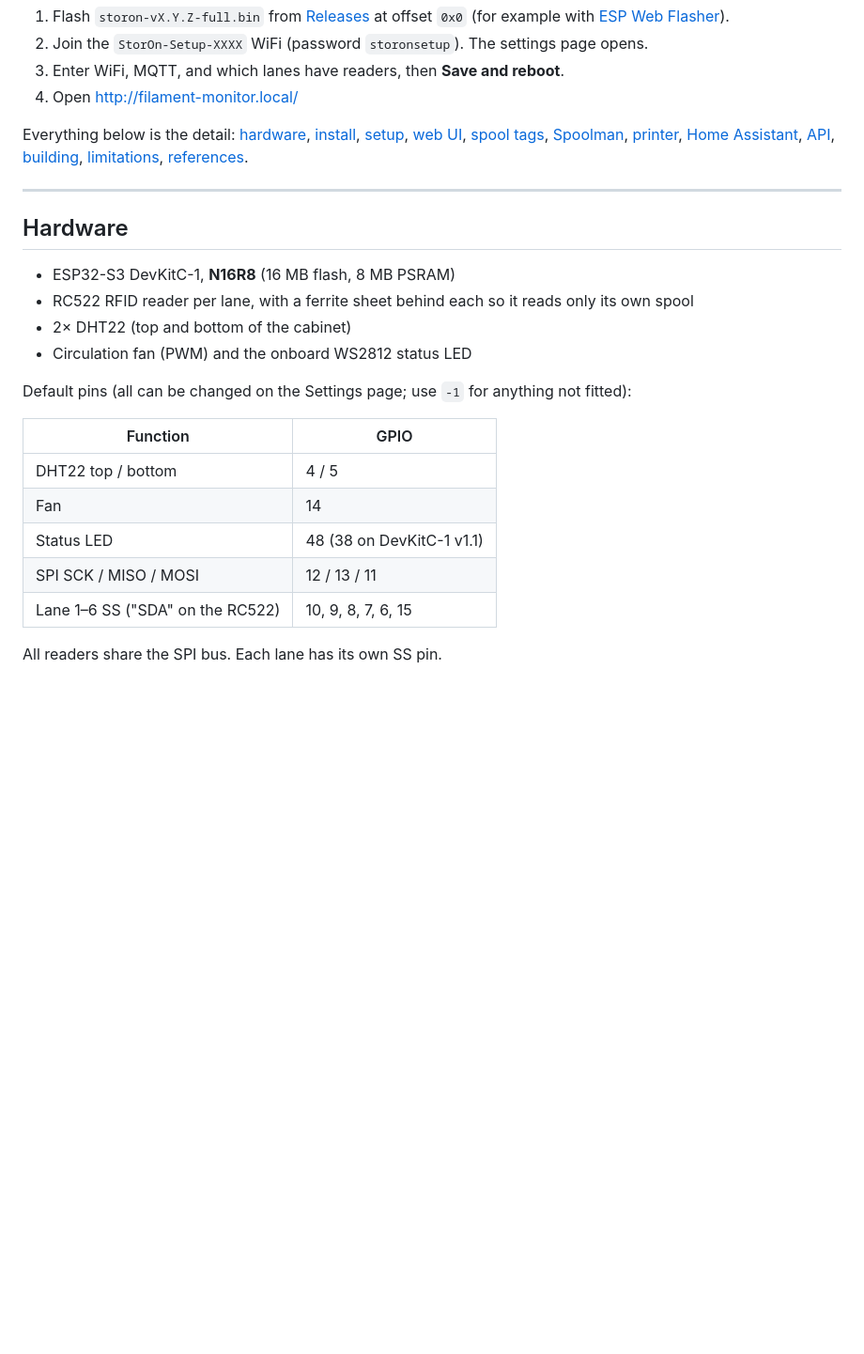
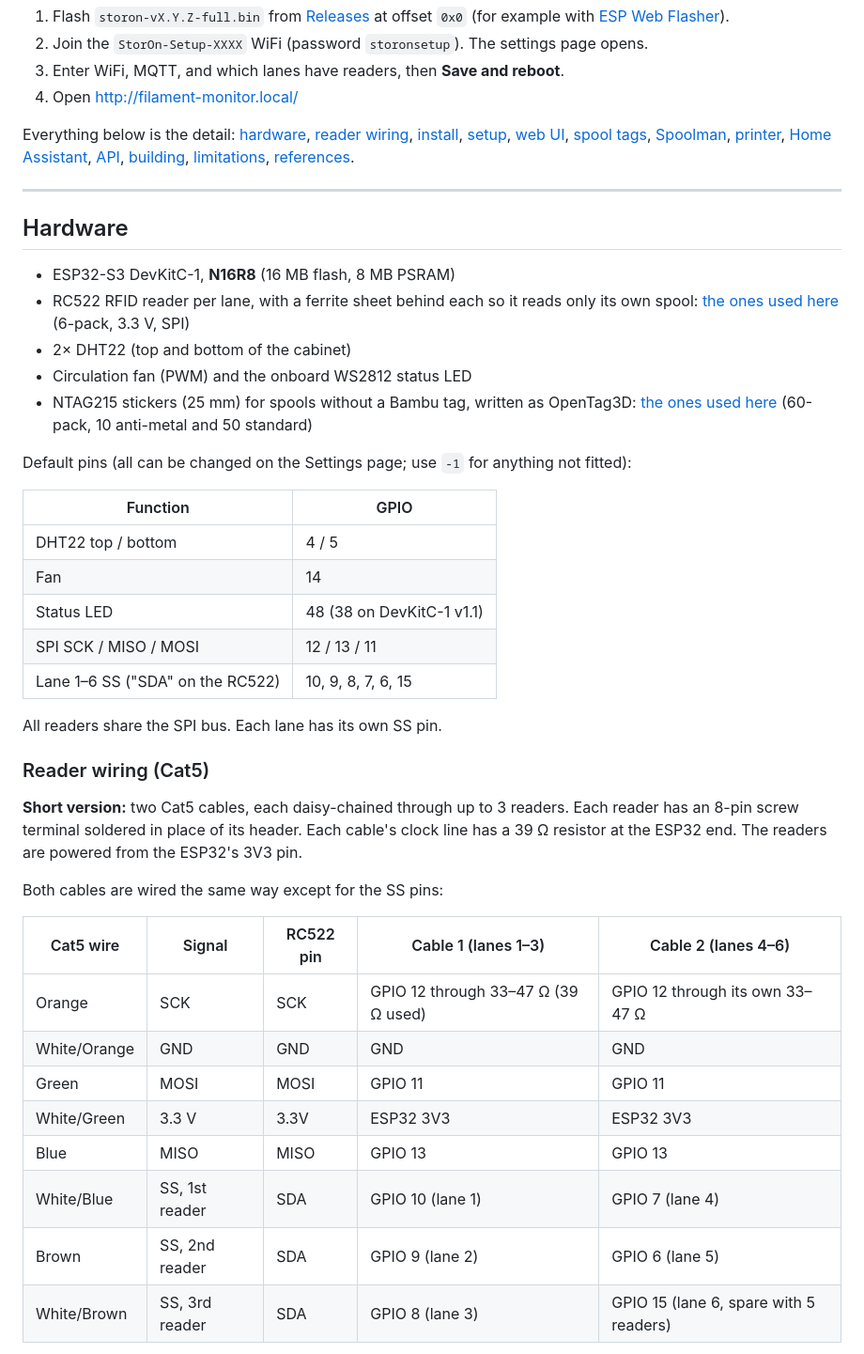
Before and after one commit to astechevolves/StorOn, a Markdown page: ESP32 Inside Cabinet/README.md, the part around one of its changes. Shown at 94% size. Drawn GitHub-style; blank space fills up the shorter version.

```diff
--- a/ESP32 Inside Cabinet/README.md
+++ b/ESP32 Inside Cabinet/README.md
@@ -15,16 +15,17 @@ An ESP32-S3 inside the stand that watches the filament and the spools:
 3. Enter WiFi, MQTT, and which lanes have readers, then **Save and reboot**.
 4. Open http://filament-monitor.local/
 
-Everything below is the detail: [hardware](#hardware), [install](#installing-the-firmware), [setup](#setup), [web UI](#web-ui), [spool tags](#spool-tags), [Spoolman](#spoolman), [printer](#printer-link-moonraker), [Home Assistant](#home-assistant-mqtt), [API](#json-api), [building](#building-from-source), [limitations](#known-limitations), [references](#references).
+Everything below is the detail: [hardware](#hardware), [reader wiring](#reader-wiring-cat5), [install](#installing-the-firmware), [setup](#setup), [web UI](#web-ui), [spool tags](#spool-tags), [Spoolman](#spoolman), [printer](#printer-link-moonraker), [Home Assistant](#home-assistant-mqtt), [API](#json-api), [building](#building-from-source), [limitations](#known-limitations), [references](#references).
 
 ---
 
 ## Hardware
 
 - ESP32-S3 DevKitC-1, **N16R8** (16 MB flash, 8 MB PSRAM)
-- RC522 RFID reader per lane, with a ferrite sheet behind each so it reads only its own spool
+- RC522 RFID reader per lane, with a ferrite sheet behind each so it reads only its own spool: [the ones used here](https://a.co/d/05OYSE5E) (6-pack, 3.3 V, SPI)
 - 2× DHT22 (top and bottom of the cabinet)
 - Circulation fan (PWM) and the onboard WS2812 status LED
+- NTAG215 stickers (25 mm) for spools without a Bambu tag, written as OpenTag3D: [the ones used here](https://a.co/d/06WTXhvL) (60-pack, 10 anti-metal and 50 standard)
 
 Default pins (all can be changed on the Settings page; use `-1` for anything not fitted):
 
@@ -37,3 +38,21 @@ Default pins (all can be changed on the Settings page; use `-1` for anything not
 | Lane 1–6 SS ("SDA" on the RC522) | 10, 9, 8, 7, 6, 15 |
 
 All readers share the SPI bus. Each lane has its own SS pin.
+
+### Reader wiring (Cat5)
+
+**Short version:** two Cat5 cables, each daisy-chained through up to 3 readers. Each reader has an 8-pin screw terminal soldered in place of its header. Each cable's clock line has a 39 Ω resistor at the ESP32 end. The readers are powered from the ESP32's 3V3 pin.
+
+Both cables are wired the same way except for the SS pins:
+
+| Cat5 wire | Signal | RC522 pin | Cable 1 (lanes 1–3) | Cable 2 (lanes 4–6) |
+|---|---|---|---|---|
+| Orange | SCK | SCK | GPIO 12 through 33–47 Ω (39 Ω used) | GPIO 12 through its own 33–47 Ω |
+| White/Orange | GND | GND | GND | GND |
+| Green | MOSI | MOSI | GPIO 11 | GPIO 11 |
+| White/Green | 3.3 V | 3.3V | ESP32 3V3 | ESP32 3V3 |
+| Blue | MISO | MISO | GPIO 13 | GPIO 13 |
+| White/Blue | SS, 1st reader | SDA | GPIO 10 (lane 1) | GPIO 7 (lane 4) |
+| Brown | SS, 2nd reader | SDA | GPIO 9 (lane 2) | GPIO 6 (lane 5) |
+| White/Brown | SS, 3rd reader | SDA | GPIO 8 (lane 3) | GPIO 15 (lane 6, spare with 5 readers) |
+
```
Also changed, not shown: other parts of ESP32 Inside Cabinet/README.md (+18 -0 lines), images/esp32/reader-holders-rev1.png (added).
